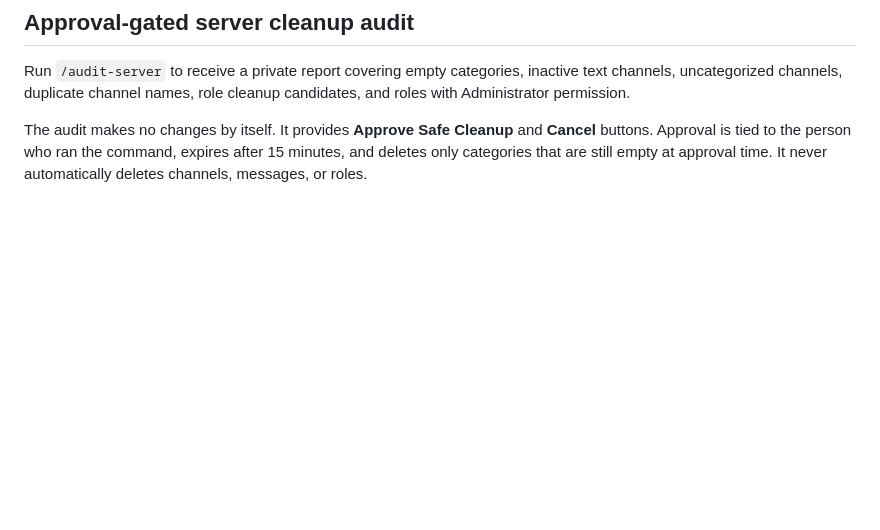
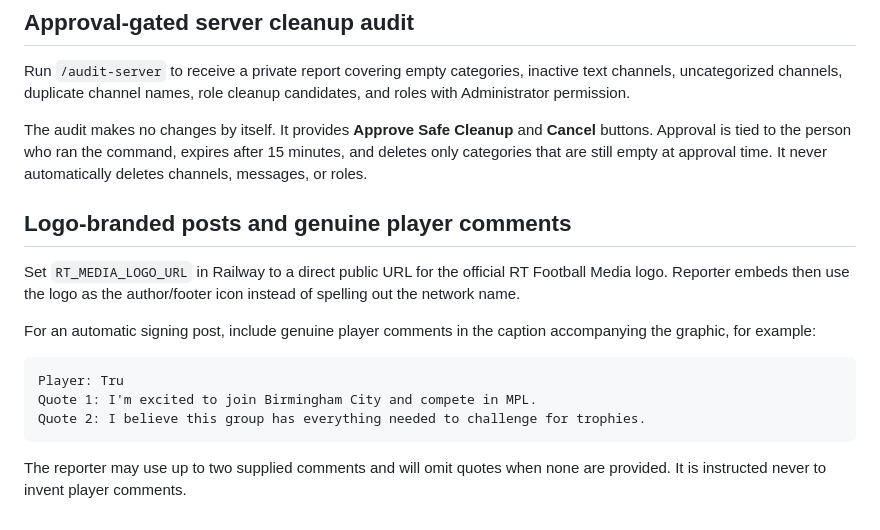
Before and after one commit to zakarigray-coach/ProClubs-API, a Markdown page: README.md, the part around the change. GitHub-like rendering; blank space fills up the shorter version.

Commit message:
Document logo branding and player quotes

````diff
--- a/README.md
+++ b/README.md
@@ -83,3 +83,17 @@ Running the command again does not duplicate the category or channels. Automatic
 Run `/audit-server` to receive a private report covering empty categories, inactive text channels, uncategorized channels, duplicate channel names, role cleanup candidates, and roles with Administrator permission.
 
 The audit makes no changes by itself. It provides **Approve Safe Cleanup** and **Cancel** buttons. Approval is tied to the person who ran the command, expires after 15 minutes, and deletes only categories that are still empty at approval time. It never automatically deletes channels, messages, or roles.
+
+## Logo-branded posts and genuine player comments
+
+Set `RT_MEDIA_LOGO_URL` in Railway to a direct public URL for the official RT Football Media logo. Reporter embeds then use the logo as the author/footer icon instead of spelling out the network name.
+
+For an automatic signing post, include genuine player comments in the caption accompanying the graphic, for example:
+
+```text
+Player: Tru
+Quote 1: I'm excited to join Birmingham City and compete in MPL.
+Quote 2: I believe this group has everything needed to challenge for trophies.
+```
+
+The reporter may use up to two supplied comments and will omit quotes when none are provided. It is instructed never to invent player comments.
````
